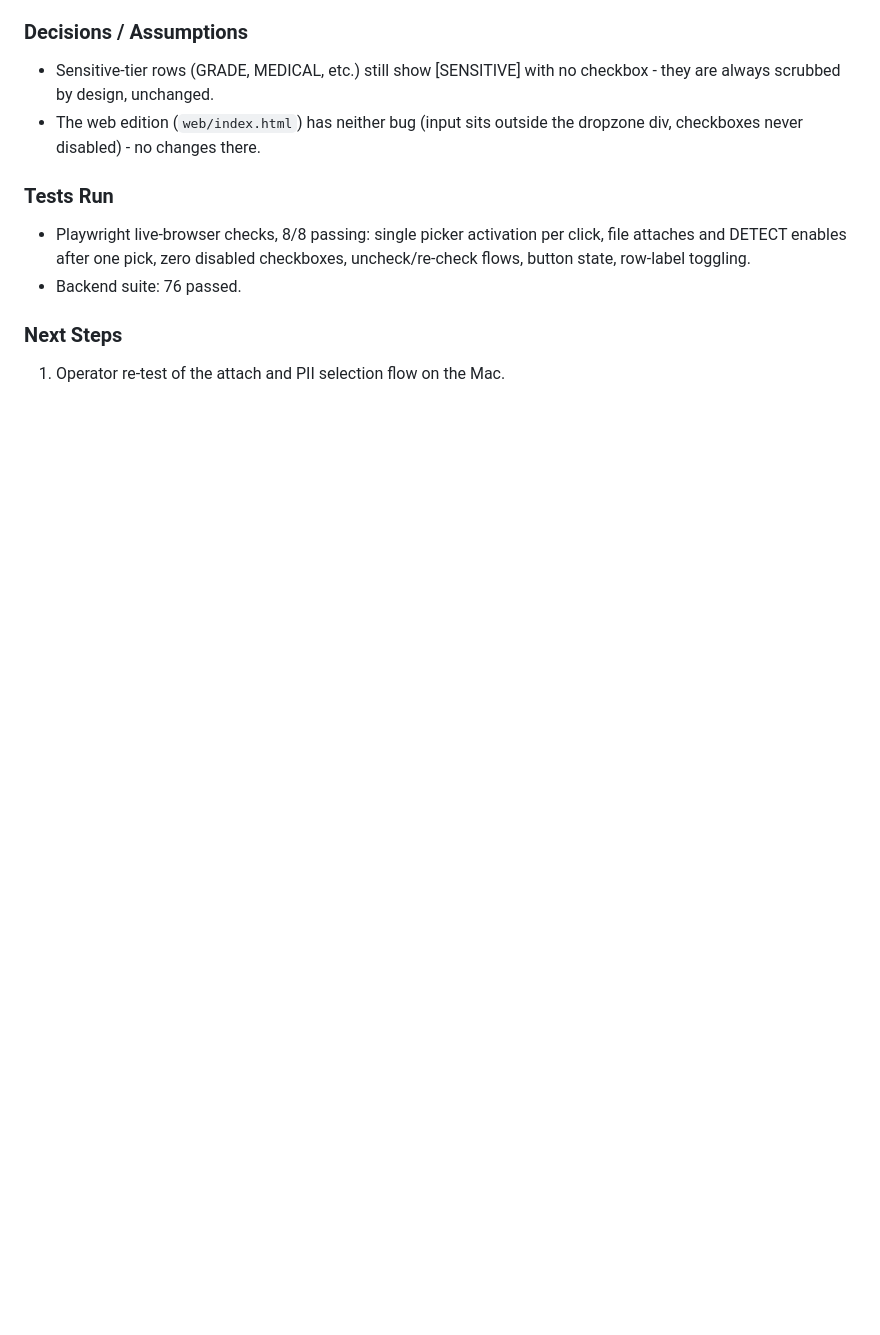
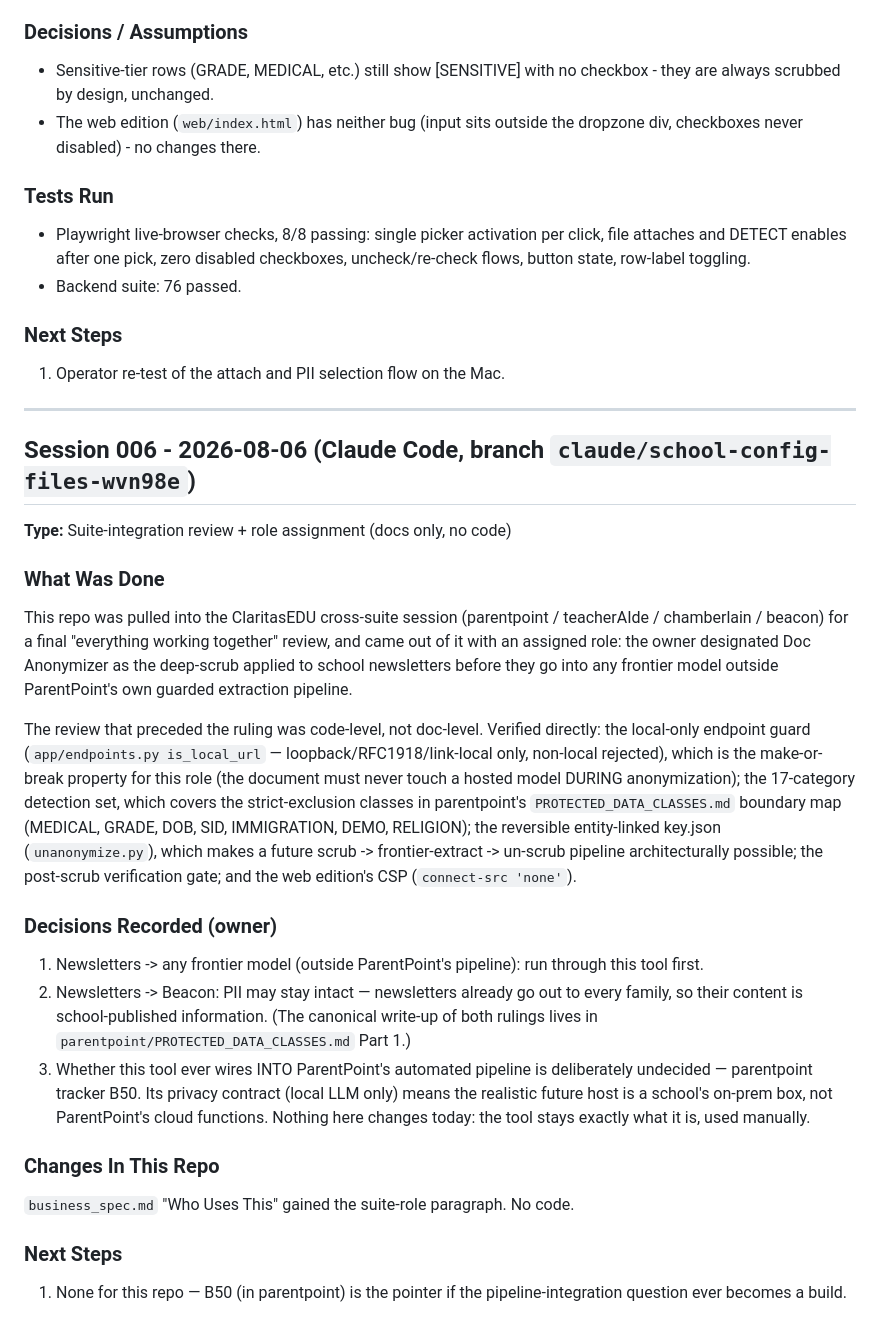
Before and after one commit to christreadaway/docanonymizer, a Markdown page: session_notes.md, the part around the change. GitHub-like rendering; blank space fills up the shorter version.

Commit message:
Record suite role: designated newsletter deep-scrub before frontier analysis
Owner ruling from the ClaritasEDU cross-suite review (2026-08-06): this
tool is the deep-scrub applied to school newsletters before they go into
any frontier model outside ParentPoint's own guarded extraction pipeline.
The ruling followed a code-level review of this repo, not a doc skim —
the local-only endpoint guard (is_local_url: loopback/RFC1918/link-local
only) is the make-or-break property, since the document must never touch
a hosted model during the scrub itself.

Canonical write-up of the ruling and its Beacon counterpart
(already-family-distributed newsletters may reach Beacon PII-intact)
lives in parentpoint/PROTECTED_DATA_CLASSES.md Part 1; whether this tool
ever wires into ParentPoint's automated pipeline is deliberately open
(parentpoint tracker B50). Docs only — no code, and nothing about the
local-only privacy contract changes.

Co-Authored-By: Claude Fable 5 <noreply@anthropic.com>
Claude-Session: https://claude.ai/code/session_01WF7QmSwcEPAybk56dmW1WA

```diff
--- a/session_notes.md
+++ b/session_notes.md
@@ -494,3 +494,53 @@ Fixed two UI bugs reported from live use:
 ### Next Steps
 
 1. Operator re-test of the attach and PII selection flow on the Mac.
+
+---
+
+## Session 006 - 2026-08-06 (Claude Code, branch `claude/school-config-files-wvn98e`)
+
+**Type:** Suite-integration review + role assignment (docs only, no code)
+
+### What Was Done
+
+This repo was pulled into the ClaritasEDU cross-suite session (parentpoint /
+teacherAIde / chamberlain / beacon) for a final "everything working together"
+review, and came out of it with an assigned role: the owner designated Doc
+Anonymizer as the deep-scrub applied to school newsletters before they go
+into any frontier model outside ParentPoint's own guarded extraction
+pipeline.
+
+The review that preceded the ruling was code-level, not doc-level. Verified
+directly: the local-only endpoint guard (`app/endpoints.py is_local_url` —
+loopback/RFC1918/link-local only, non-local rejected), which is the
+make-or-break property for this role (the document must never touch a
+hosted model DURING anonymization); the 17-category detection set, which
+covers the strict-exclusion classes in parentpoint's
+`PROTECTED_DATA_CLASSES.md` boundary map (MEDICAL, GRADE, DOB, SID,
+IMMIGRATION, DEMO, RELIGION); the reversible entity-linked key.json
+(`unanonymize.py`), which makes a future scrub -> frontier-extract ->
+un-scrub pipeline architecturally possible; the post-scrub verification
+gate; and the web edition's CSP (`connect-src 'none'`).
+
+### Decisions Recorded (owner)
+
+1. Newsletters -> any frontier model (outside ParentPoint's pipeline): run
+   through this tool first.
+2. Newsletters -> Beacon: PII may stay intact — newsletters already go out
+   to every family, so their content is school-published information. (The
+   canonical write-up of both rulings lives in
+   `parentpoint/PROTECTED_DATA_CLASSES.md` Part 1.)
+3. Whether this tool ever wires INTO ParentPoint's automated pipeline is
+   deliberately undecided — parentpoint tracker B50. Its privacy contract
+   (local LLM only) means the realistic future host is a school's on-prem
+   box, not ParentPoint's cloud functions. Nothing here changes today: the
+   tool stays exactly what it is, used manually.
+
+### Changes In This Repo
+
+`business_spec.md` "Who Uses This" gained the suite-role paragraph. No code.
+
+### Next Steps
+
+1. None for this repo — B50 (in parentpoint) is the pointer if the
+   pipeline-integration question ever becomes a build.
```
Also changed, not shown: business_spec.md (+16 -0 lines).
